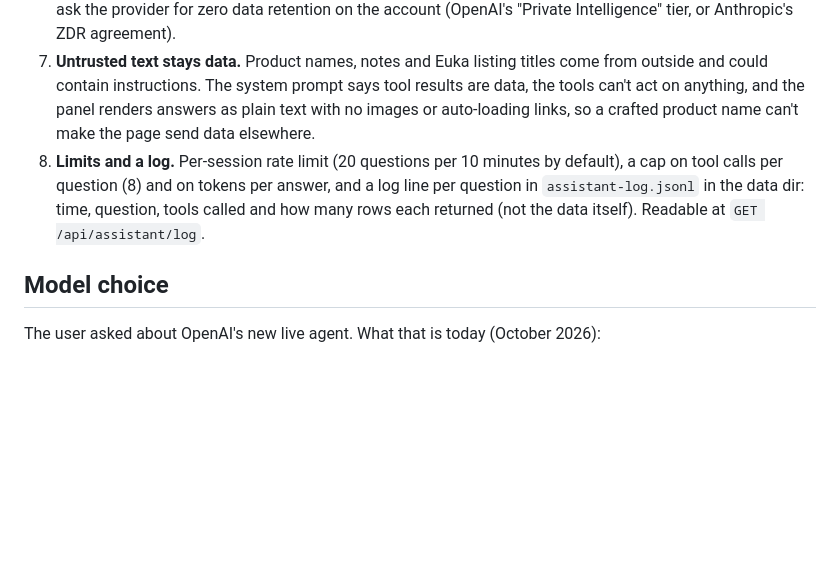
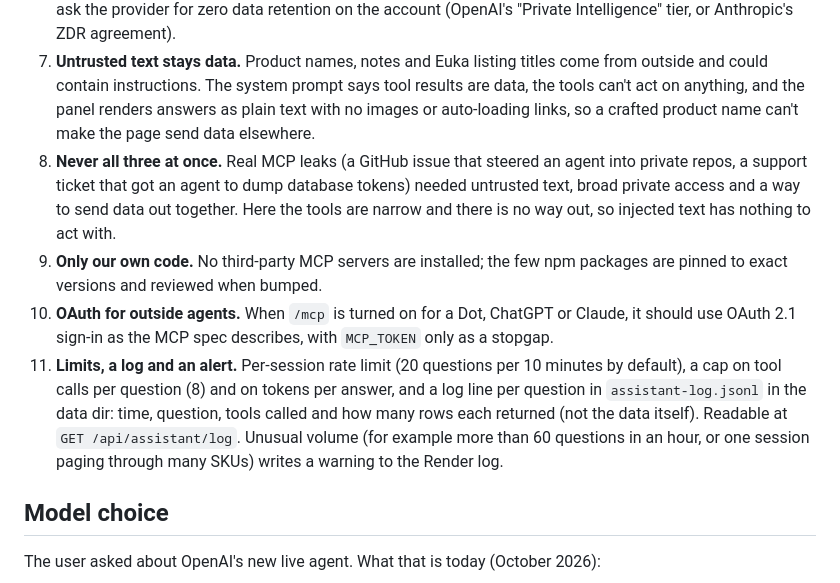
Before and after one commit to ahmedsh220/airseaimport, a Markdown page: docs/assistant.md, the part around the change. Drawn GitHub-style; blank space fills up the shorter version.

Commit message:
Assistant plan: lessons from real MCP incidents, pinned deps, OAuth for outside agents, volume alert
Co-Authored-By: Claude Opus 5.5 (1M context) <noreply@anthropic.com>
Claude-Session: https://claude.ai/code/session_01GBgc8PNGi7pBbdym4uBR2s

```diff
--- a/docs/assistant.md
+++ b/docs/assistant.md
@@ -69,7 +69,10 @@ The rules the build follows, in order of importance:
 5. **Keys stay on the server.** The model key (`OPENAI_API_KEY` or `ANTHROPIC_API_KEY`) is only in Render → Environment. The browser talks to our server only.
 6. **Provider data terms.** API traffic to OpenAI and Anthropic is not used for training by default. For extra cover, ask the provider for zero data retention on the account (OpenAI's "Private Intelligence" tier, or Anthropic's ZDR agreement).
 7. **Untrusted text stays data.** Product names, notes and Euka listing titles come from outside and could contain instructions. The system prompt says tool results are data, the tools can't act on anything, and the panel renders answers as plain text with no images or auto-loading links, so a crafted product name can't make the page send data elsewhere.
-8. **Limits and a log.** Per-session rate limit (20 questions per 10 minutes by default), a cap on tool calls per question (8) and on tokens per answer, and a log line per question in `assistant-log.jsonl` in the data dir: time, question, tools called and how many rows each returned (not the data itself). Readable at `GET /api/assistant/log`.
+8. **Never all three at once.** Real MCP leaks (a GitHub issue that steered an agent into private repos, a support ticket that got an agent to dump database tokens) needed untrusted text, broad private access and a way to send data out together. Here the tools are narrow and there is no way out, so injected text has nothing to act with.
+9. **Only our own code.** No third-party MCP servers are installed; the few npm packages are pinned to exact versions and reviewed when bumped.
+10. **OAuth for outside agents.** When `/mcp` is turned on for a Dot, ChatGPT or Claude, it should use OAuth 2.1 sign-in as the MCP spec describes, with `MCP_TOKEN` only as a stopgap.
+11. **Limits, a log and an alert.** Per-session rate limit (20 questions per 10 minutes by default), a cap on tool calls per question (8) and on tokens per answer, and a log line per question in `assistant-log.jsonl` in the data dir: time, question, tools called and how many rows each returned (not the data itself). Readable at `GET /api/assistant/log`. Unusual volume (for example more than 60 questions in an hour, or one session paging through many SKUs) writes a warning to the Render log.
 
 ## Model choice
 
```
